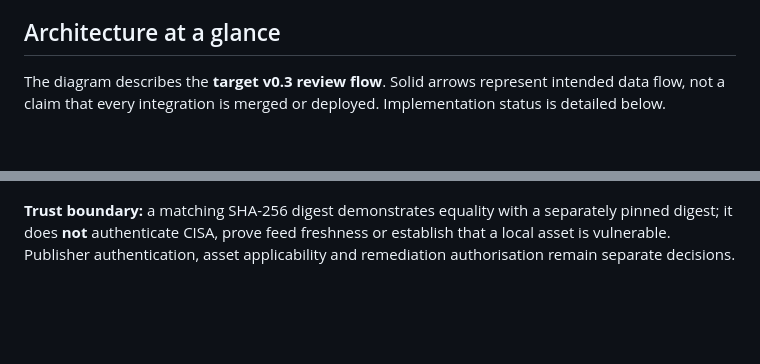
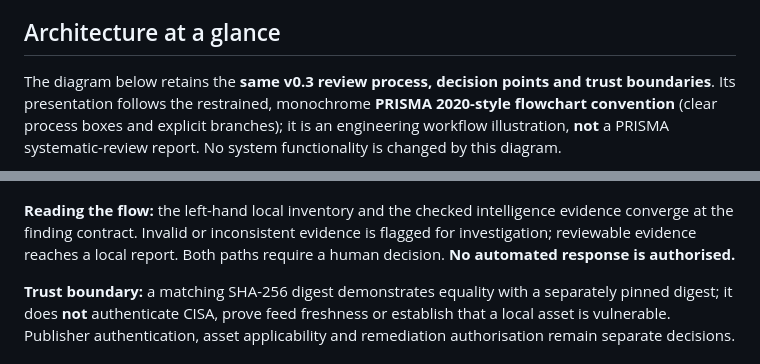
Before and after one commit to ymmiah/OGDE, a Markdown page: README.md, 2 parts joined by grey strips. Drawn GitHub-style; blank space fills up the shorter version.

Commit message:
docs: preserve OGDE architecture flow with PRISMA-inspired monochrome diagram

````diff
--- a/README.md
+++ b/README.md
@@ -25,6 +25,6 @@ The current engineering target is a small, demonstrable loop: **intelligence →
 
 ## Architecture at a glance
 
-The diagram describes the **target v0.3 review flow**. Solid arrows represent intended data flow, not a claim that every integration is merged or deployed. Implementation status is detailed below.
+The diagram below retains the **same v0.3 review process, decision points and trust boundaries**. Its presentation follows the restrained, monochrome **PRISMA 2020-style flowchart convention** (clear process boxes and explicit branches); it is an engineering workflow illustration, **not** a PRISMA systematic-review report. No system functionality is changed by this diagram.
 
 ```mermaid
@@ -52,4 +51,6 @@ flowchart TD
 ```
+
+**Reading the flow:** the left-hand local inventory and the checked intelligence evidence converge at the finding contract. Invalid or inconsistent evidence is flagged for investigation; reviewable evidence reaches a local report. Both paths require a human decision. **No automated response is authorised.**
 
 **Trust boundary:** a matching SHA-256 digest demonstrates equality with a separately pinned digest; it does **not** authenticate CISA, prove feed freshness or establish that a local asset is vulnerable. Publisher authentication, asset applicability and remediation authorisation remain separate decisions.
 
````
Also changed, not shown: other parts of README.md (+12 -13 lines).
